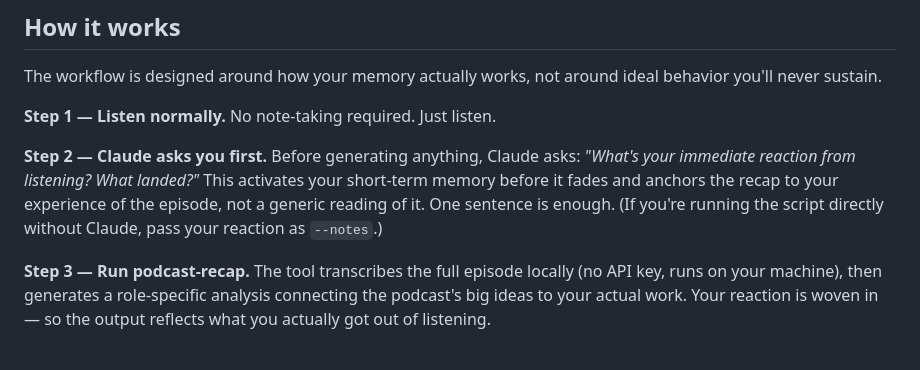
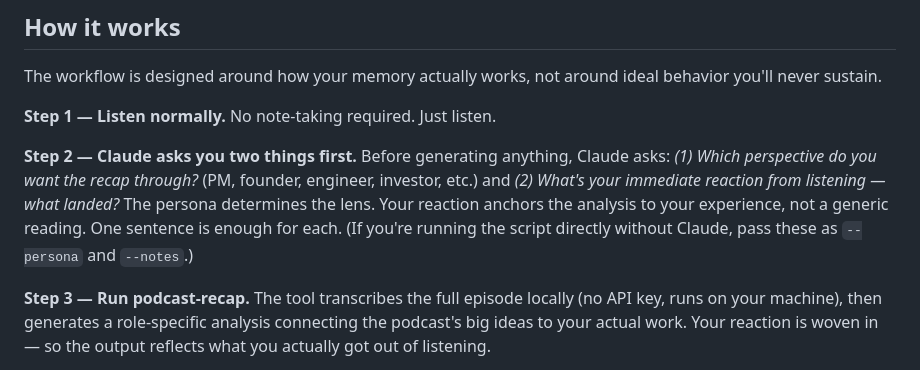
Before and after one commit to lisaqiyali-0105/podcast-recap, a Markdown page: README.md, the part around the change. Rendered like a GitHub page.

Commit message:
Always ask for persona before running recap — never assume pm or any default

```diff
--- a/README.md
+++ b/README.md
@@ -24,7 +24,7 @@ The workflow is designed around how your memory actually works, not around ideal
 
 **Step 1 — Listen normally.** No note-taking required. Just listen.
 
-**Step 2 — Claude asks you first.** Before generating anything, Claude asks: *"What's your immediate reaction from listening? What landed?"* This activates your short-term memory before it fades and anchors the recap to your experience of the episode, not a generic reading of it. One sentence is enough. (If you're running the script directly without Claude, pass your reaction as `--notes`.)
+**Step 2 — Claude asks you two things first.** Before generating anything, Claude asks: *(1) Which perspective do you want the recap through?* (PM, founder, engineer, investor, etc.) and *(2) What's your immediate reaction from listening — what landed?* The persona determines the lens. Your reaction anchors the analysis to your experience, not a generic reading. One sentence is enough for each. (If you're running the script directly without Claude, pass these as `--persona` and `--notes`.)
 
 **Step 3 — Run podcast-recap.** The tool transcribes the full episode locally (no API key, runs on your machine), then generates a role-specific analysis connecting the podcast's big ideas to your actual work. Your reaction is woven in — so the output reflects what you actually got out of listening.
 
```
